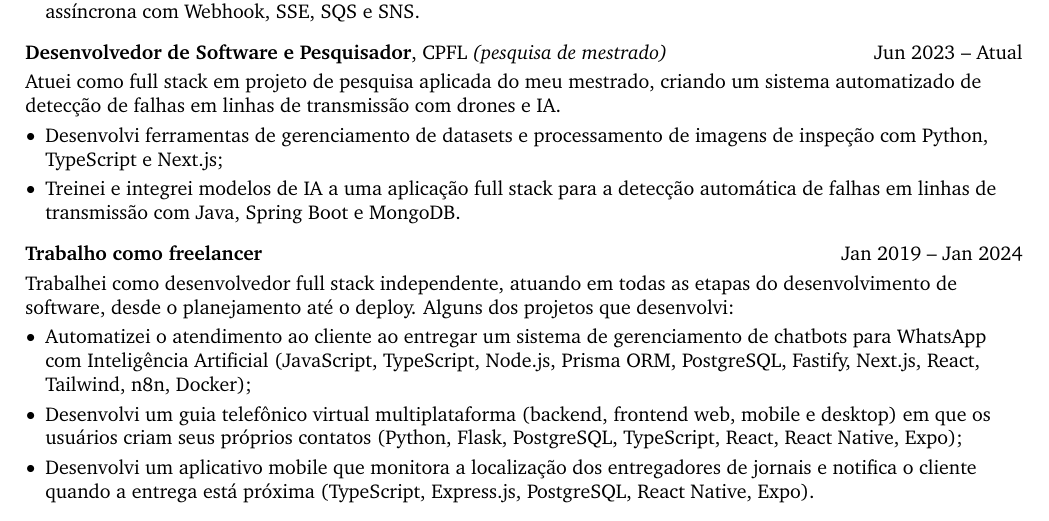
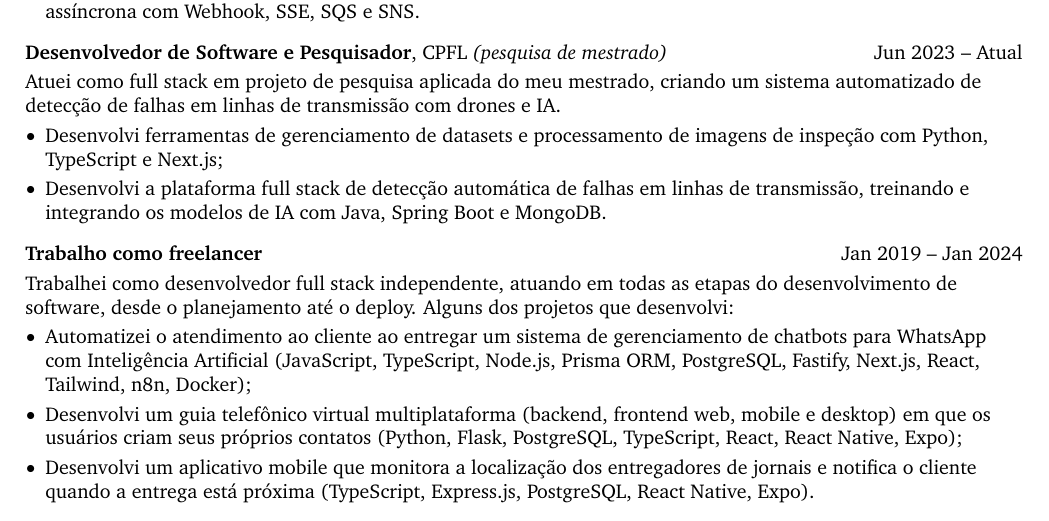
Before and after one commit to no-code-luanws/cv, a LaTeX document (documents/main.tex, which reads documents/cv.tex): part of page 1 of 2, cut so that both start at the same text. Compiled offline with pdfLaTeX.

Commit message:
Destaca desenvolvimento da plataforma de detecção de falhas na CPFL
Co-Authored-By: Claude Opus 4.8 <noreply@anthropic.com>
Claude-Session: https://claude.ai/code/session_01TweohtfABWjKFdhbSx9jbs

```diff
--- a/documents/cv.tex
+++ b/documents/cv.tex
@@ -66,7 +66,7 @@
     Atuei como full stack em projeto de pesquisa aplicada do meu mestrado, criando um sistema automatizado de detecção de falhas em linhas de transmissão com drones e IA.
     \begin{highlights}
         \item Desenvolvi ferramentas de gerenciamento de datasets e processamento de imagens de inspeção com Python, TypeScript e Next.js;
-        \item Treinei e integrei modelos de IA a uma aplicação full stack para a detecção automática de falhas em linhas de transmissão com Java, Spring Boot e MongoDB.
+        \item Desenvolvi a plataforma full stack de detecção automática de falhas em linhas de transmissão, treinando e integrando os modelos de IA com Java, Spring Boot e MongoDB.
     \end{highlights}
 \end{onecolentry}
 
```
